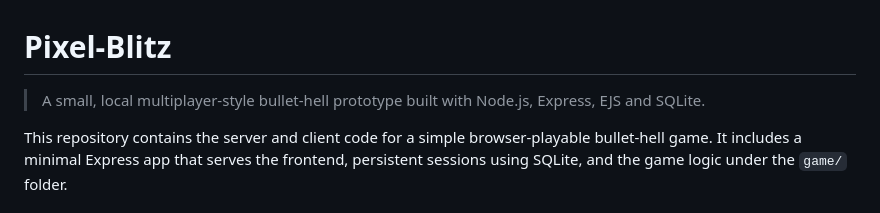
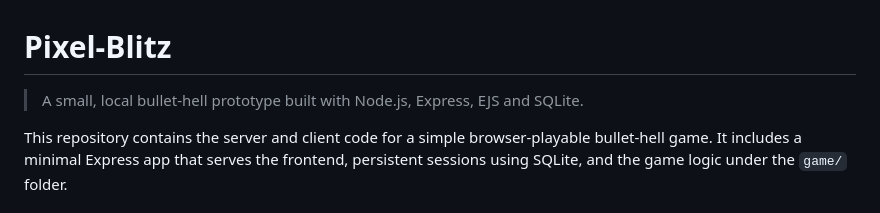
Before and after one commit to bryce26550/Pixel-Blitz, a Markdown page: README.md, the part around the change. Rendered like a GitHub page.

```diff
--- a/README.md
+++ b/README.md
@@ -1,6 +1,6 @@
 # Pixel-Blitz
 
->A small, local multiplayer-style bullet-hell prototype built with Node.js, Express, EJS and SQLite.
+>A small, local bullet-hell prototype built with Node.js, Express, EJS and SQLite.
 
 This repository contains the server and client code for a simple browser-playable bullet-hell game. It includes a minimal Express app that serves the frontend, persistent sessions using SQLite, and the game logic under the `game/` folder.
 
```
